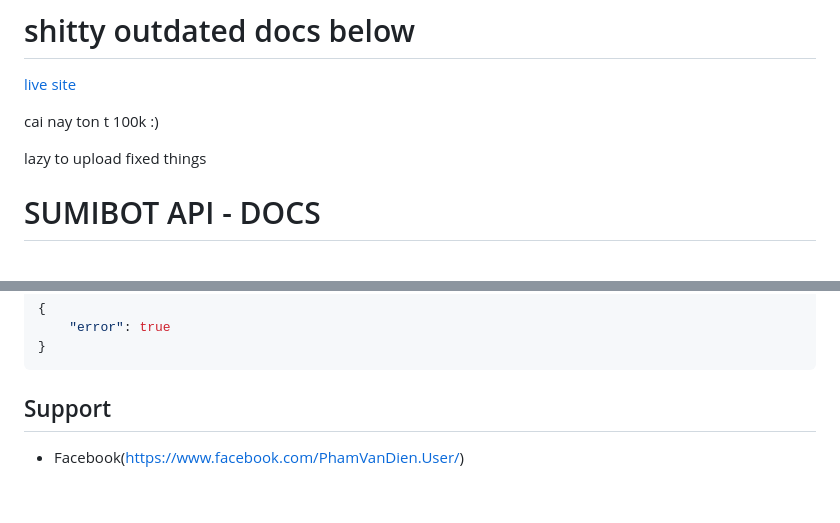
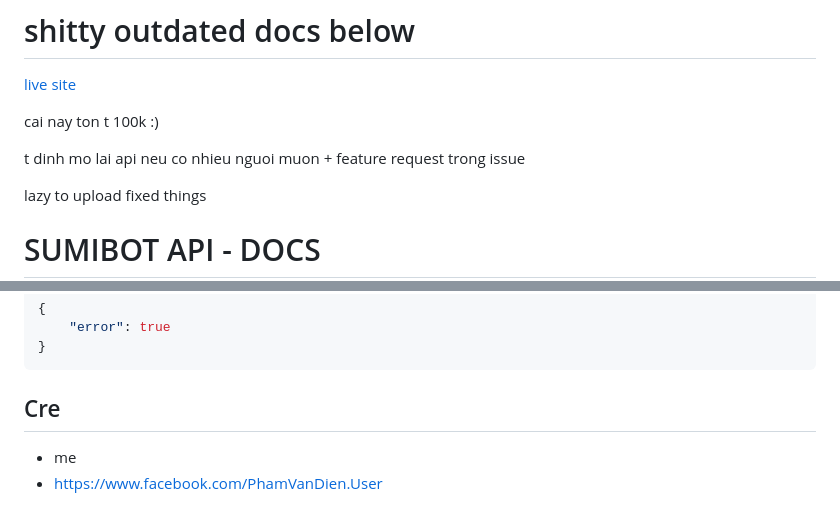
Before and after one commit to anhwaivo/sumiproject-sauce, a Markdown page: README.md, 2 parts joined by grey strips. Drawn GitHub-style; blank space fills up the shorter version.

Commit message:
be4 public

````diff
--- a/README.md
+++ b/README.md
@@ -3,6 +3,8 @@
 
 cai nay ton t 100k :)
 
+t dinh mo lai api neu co nhieu nguoi muon + feature request trong issue
+
 lazy to upload fixed things
 
 # SUMIBOT API - DOCS
@@ -438,6 +438,7 @@ Error
     "error": true
 }
 ```
-## Support
+## Cre
 
-- Facebook(https://www.facebook.com/PhamVanDien.User/)
+- me
+- https://www.facebook.com/PhamVanDien.User
````
Also changed, not shown: other parts of README.md (+0 -2 lines).
